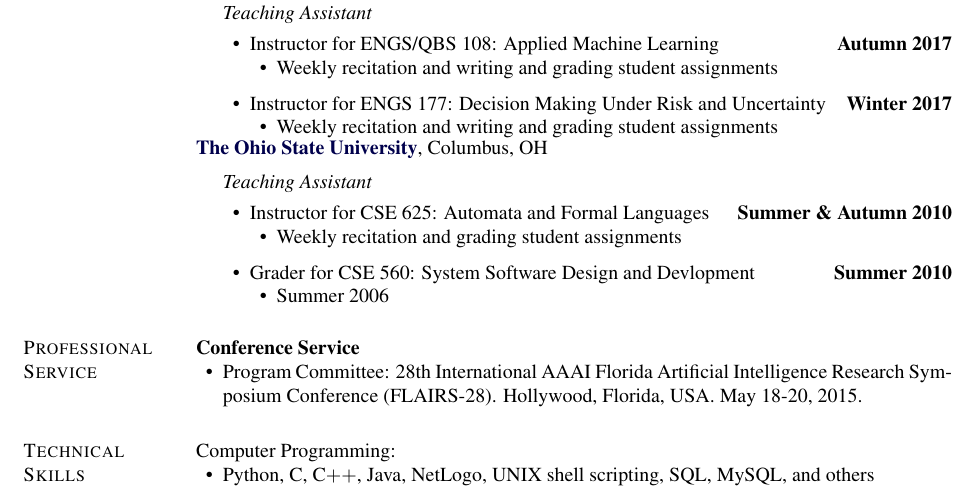
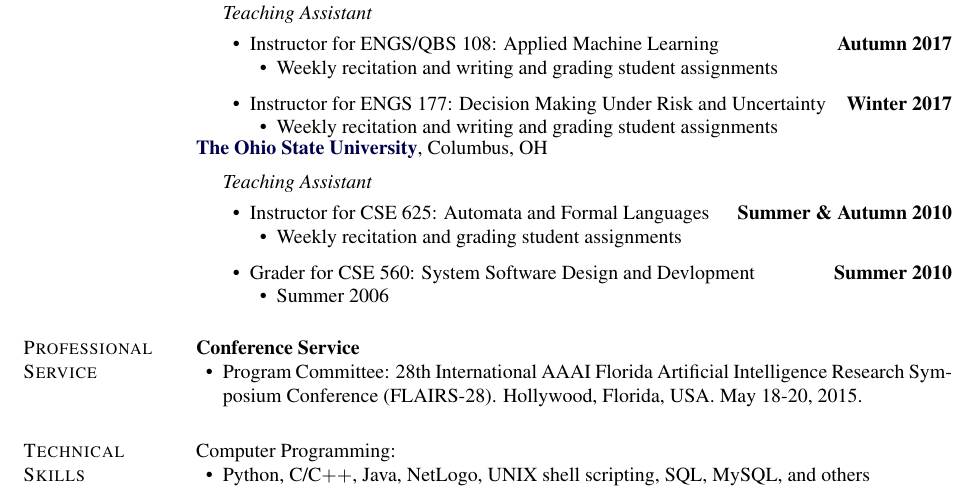
Before and after one commit to bwpriest/resume, a LaTeX CV (cv/bwpriest_cv.tex): part of page 2 of 3, cut so that both start at the same text. Compiled offline with pdfLaTeX.

Commit message:
Moved 'C, C++' -> 'C/C++'.

```diff
--- a/cv/bwpriest_cv.tex
+++ b/cv/bwpriest_cv.tex
@@ -1384,7 +1384,7 @@ May 18-20, 2015.
 Computer Programming:
 %
 \begin{innerlist}
-\item Python, C, C$+$$+$, Java, NetLogo, UNIX shell scripting, SQL, MySQL, and others
+\item Python, C/C$+$$+$, Java, NetLogo, UNIX shell scripting, SQL, MySQL, and others
 \end{innerlist}
 
 \halfblankline
```
Also changed, not shown: resume/bwpriest_resume.tex (+1 -1 lines), cv/bwpriest_cv.pdf, resume/bwpriest_resume.pdf.
